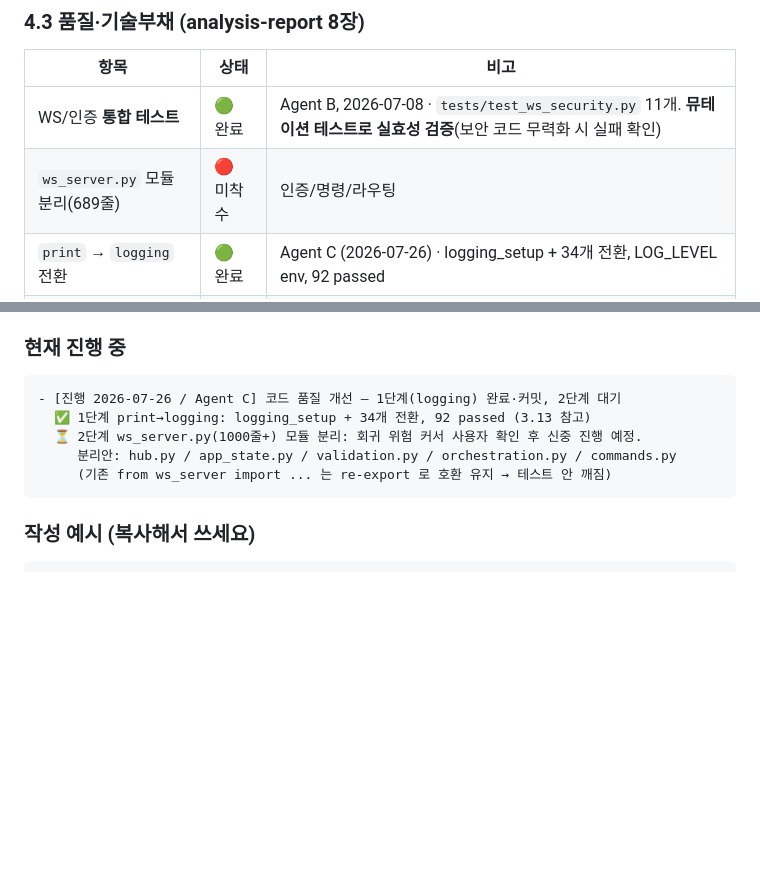
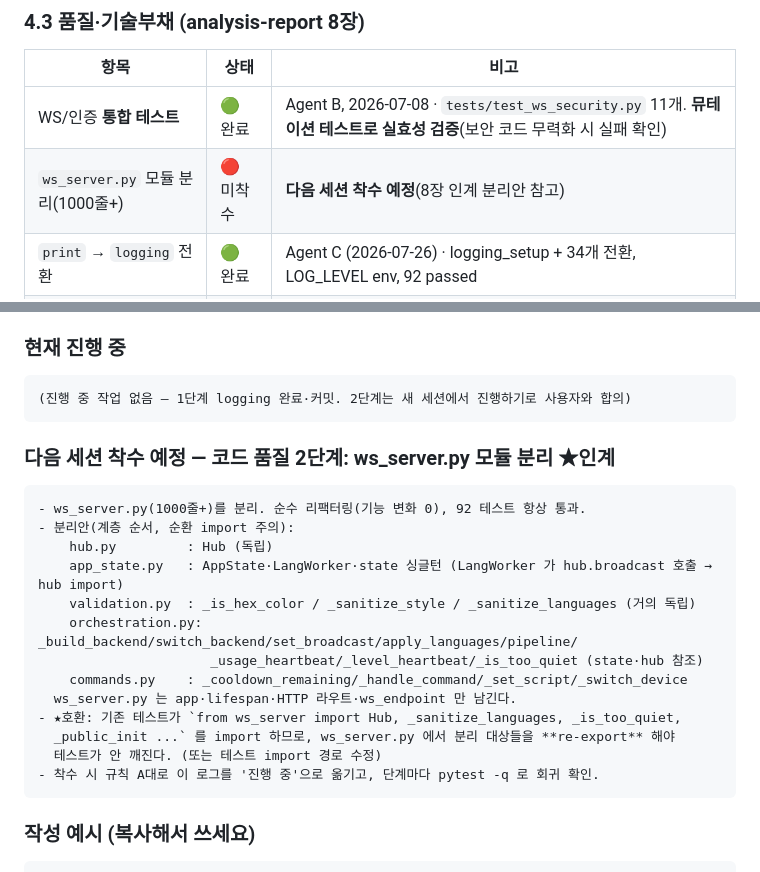
Before and after one commit to ccumgol/SermonTranslationViewer, a Markdown page: docs/collaboration-report.md, 2 parts joined by grey strips. GitHub-like rendering; blank space fills up the shorter version.

Commit message:
docs: 협력보고서 — 2단계(ws_server 모듈 분리) 새 세션 인계 정보 정리
- 사용자와 합의: 2단계는 새 세션에서 신중히 진행(회귀 위험)
- 8장 인계에 모듈 분리안(hub/app_state/validation/orchestration/commands)과
  re-export 호환 주의사항 명시 → 다음 세션이 바로 착수 가능
- 작업 보드 모듈분리 항목 줄수 갱신(1000줄+) 및 '다음 세션 예정' 표시

````diff
--- a/docs/collaboration-report.md
+++ b/docs/collaboration-report.md
@@ -574,7 +574,7 @@ address already in use` 로 조용히 실패(세 번 연속 실패 로그 확인
 | 항목 | 상태 | 비고 |
 |---|---|---|
 | WS/인증 **통합 테스트** | 🟢 완료 | Agent B, 2026-07-08 · `tests/test_ws_security.py` 11개. **뮤테이션 테스트로 실효성 검증**(보안 코드 무력화 시 실패 확인) |
-| `ws_server.py` 모듈 분리(689줄) | 🔴 미착수 | 인증/명령/라우팅 |
+| `ws_server.py` 모듈 분리(1000줄+) | 🔴 미착수 | **다음 세션 착수 예정**(8장 인계 분리안 참고) |
 | `print` → `logging` 전환 | 🟢 완료 | Agent C (2026-07-26) · logging_setup + 34개 전환, LOG_LEVEL env, 92 passed |
 | preview SDK 필드 방어적 처리 | 🔴 미착수 | 세션 재개 회귀 위험 |
 
@@ -661,11 +661,24 @@ address already in use` 로 조용히 실패(세 번 연속 실패 로그 확인
 
 ### 현재 진행 중
 ```
-- [진행 2026-07-26 / Agent C] 코드 품질 개선 — 1단계(logging) 완료·커밋, 2단계 대기
-  ✅ 1단계 print→logging: logging_setup + 34개 전환, 92 passed (3.13 참고)
-  ⏳ 2단계 ws_server.py(1000줄+) 모듈 분리: 회귀 위험 커서 사용자 확인 후 신중 진행 예정.
-     분리안: hub.py / app_state.py / validation.py / orchestration.py / commands.py
-     (기존 from ws_server import ... 는 re-export 로 호환 유지 → 테스트 안 깨짐)
+(진행 중 작업 없음 — 1단계 logging 완료·커밋. 2단계는 새 세션에서 진행하기로 사용자와 합의)
+```
+
+### 다음 세션 착수 예정 — 코드 품질 2단계: ws_server.py 모듈 분리 ★인계
+```
+- ws_server.py(1000줄+)를 분리. 순수 리팩터링(기능 변화 0), 92 테스트 항상 통과.
+- 분리안(계층 순서, 순환 import 주의):
+    hub.py         : Hub (독립)
+    app_state.py   : AppState·LangWorker·state 싱글턴 (LangWorker 가 hub.broadcast 호출 → hub import)
+    validation.py  : _is_hex_color / _sanitize_style / _sanitize_languages (거의 독립)
+    orchestration.py: _build_backend/switch_backend/set_broadcast/apply_languages/pipeline/
+                      _usage_heartbeat/_level_heartbeat/_is_too_quiet (state·hub 참조)
+    commands.py    : _cooldown_remaining/_handle_command/_set_script/_switch_device
+  ws_server.py 는 app·lifespan·HTTP 라우트·ws_endpoint 만 남긴다.
+- ★호환: 기존 테스트가 `from ws_server import Hub, _sanitize_languages, _is_too_quiet,
+  _public_init ...` 를 import 하므로, ws_server.py 에서 분리 대상들을 **re-export** 해야
+  테스트가 안 깨진다. (또는 테스트 import 경로 수정)
+- 착수 시 규칙 A대로 이 로그를 '진행 중'으로 옮기고, 단계마다 pytest -q 로 회귀 확인.
 ```
 
 ### 작성 예시 (복사해서 쓰세요)
````
